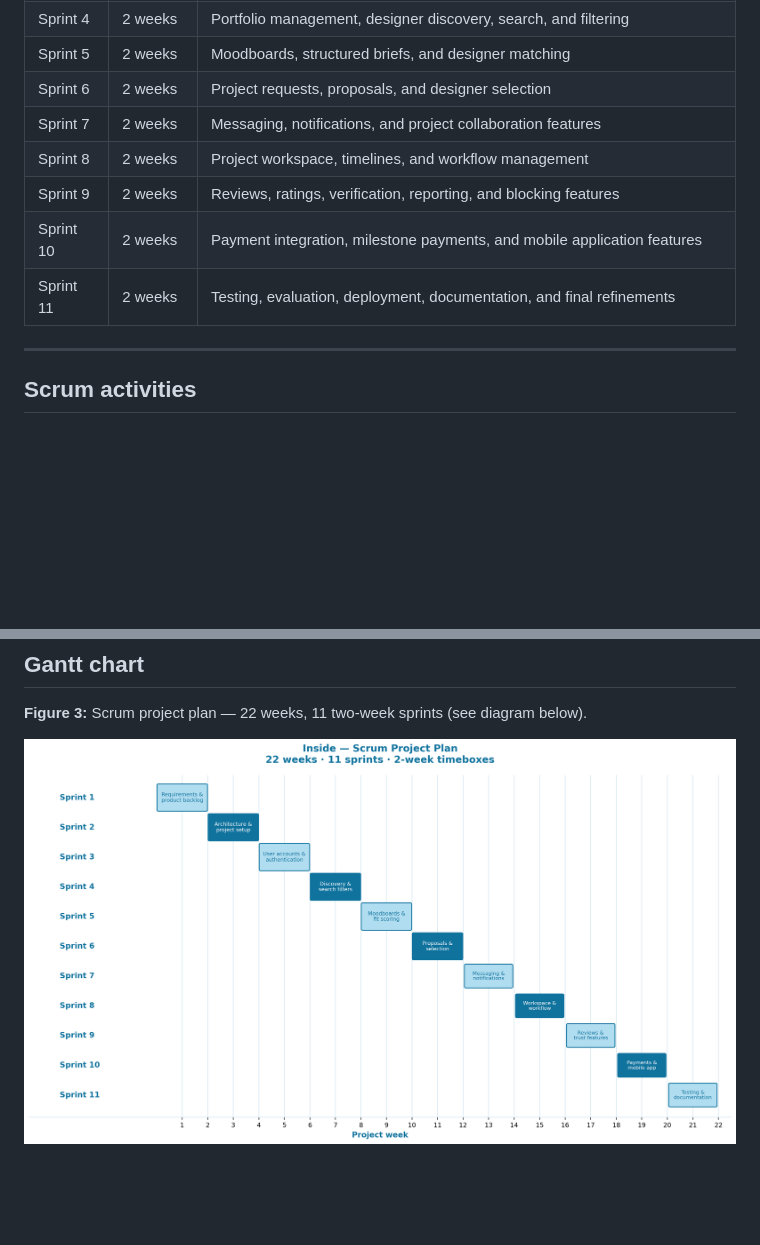
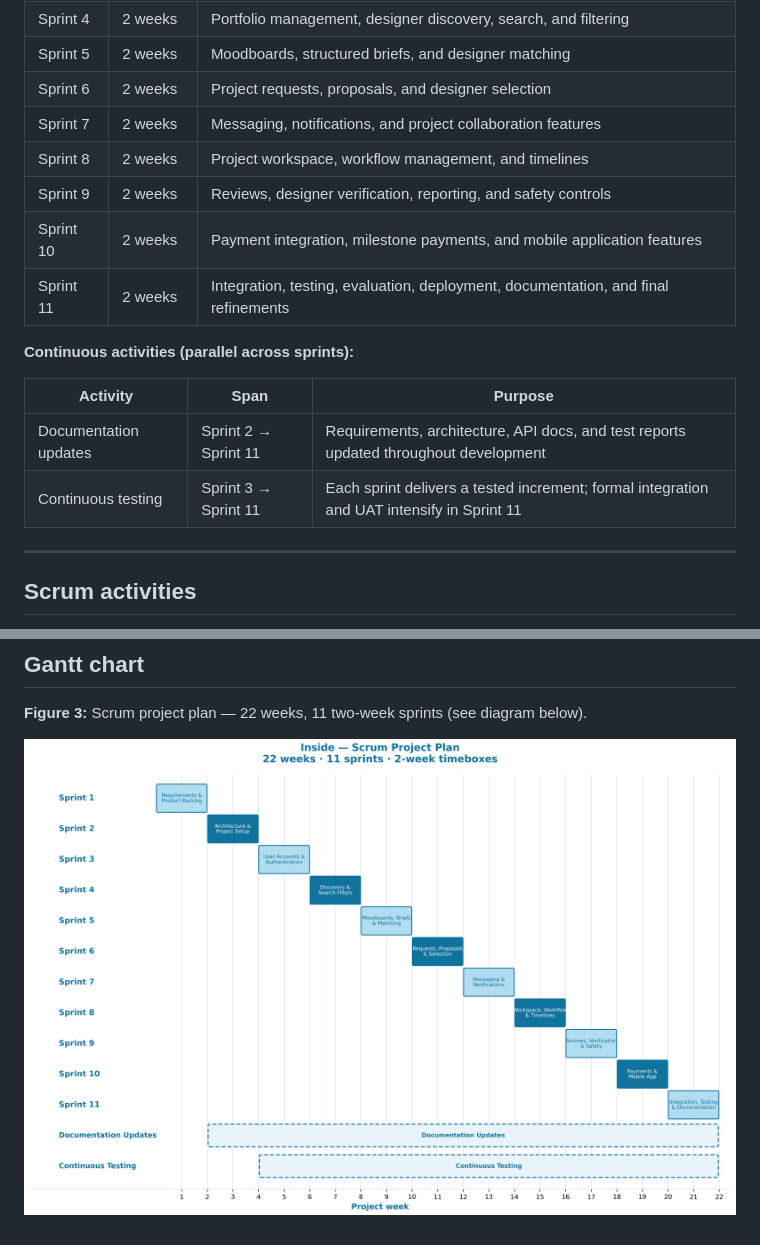
Before and after one commit to MNSBaanu/Inside, a Markdown page: docs/Proposal/10-project-plan.md, 2 parts joined by grey strips. GitHub-like rendering; pictures changed too: docs/Proposal/diagrams/07-gantt-chart.png; blank space fills up the shorter version.

Commit message:
docs(proposal): Revise project plan and Gantt chart for clarity and detail
- Update the project plan to refine sprint descriptions, enhancing clarity on deliverables and activities for each sprint.
- Revise the Gantt chart to reflect updated terminology and continuous activities, ensuring alignment with the project timeline.
- Enhance the Gantt chart generation script for improved layout and readability, accommodating the new project structure and activities.

```diff
--- a/docs/Proposal/10-project-plan.md
+++ b/docs/Proposal/10-project-plan.md
@@ -18,10 +18,17 @@
 | Sprint 5 | 2 weeks | Moodboards, structured briefs, and designer matching |
 | Sprint 6 | 2 weeks | Project requests, proposals, and designer selection |
 | Sprint 7 | 2 weeks | Messaging, notifications, and project collaboration features |
-| Sprint 8 | 2 weeks | Project workspace, timelines, and workflow management |
-| Sprint 9 | 2 weeks | Reviews, ratings, verification, reporting, and blocking features |
+| Sprint 8 | 2 weeks | Project workspace, workflow management, and timelines |
+| Sprint 9 | 2 weeks | Reviews, designer verification, reporting, and safety controls |
 | Sprint 10 | 2 weeks | Payment integration, milestone payments, and mobile application features |
-| Sprint 11 | 2 weeks | Testing, evaluation, deployment, documentation, and final refinements |
+| Sprint 11 | 2 weeks | Integration, testing, evaluation, deployment, documentation, and final refinements |
+
+**Continuous activities (parallel across sprints):**
+
+| Activity | Span | Purpose |
+|----------|------|---------|
+| Documentation updates | Sprint 2 → Sprint 11 | Requirements, architecture, API docs, and test reports updated throughout development |
+| Continuous testing | Sprint 3 → Sprint 11 | Each sprint delivers a tested increment; formal integration and UAT intensify in Sprint 11 |
 
 ---
 
```
Also changed, not shown: docs/Proposal/diagrams/Detailed AD.drawio.png, docs/Proposal/diagrams/Simple AD.drawio.png, 2 other files.
